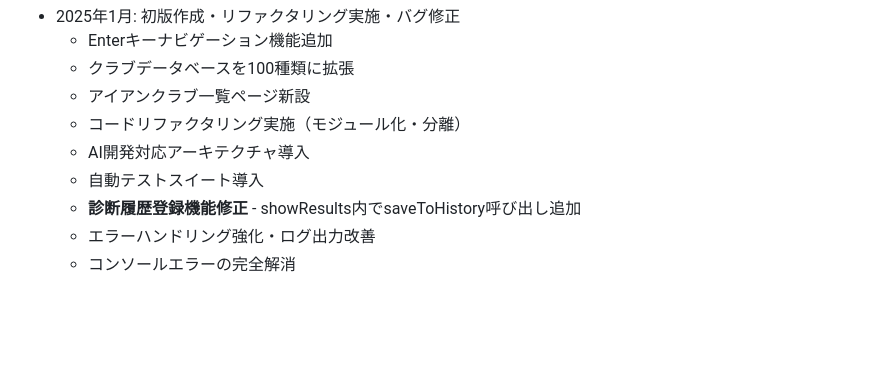
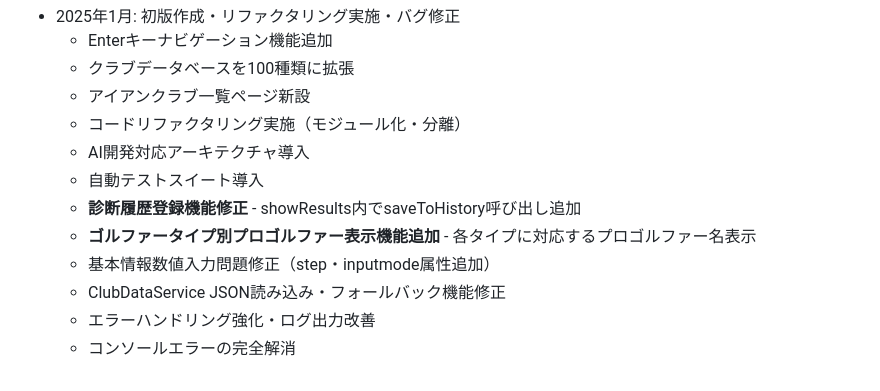
Before and after one commit to appadaycreator/golf-iron-advisor, a Markdown page: CLAUDE.md, the part around the change. Drawn GitHub-style; blank space fills up the shorter version.

Commit message:
Update CLAUDE.md with pro golfer feature details
🤖 Generated with [Claude Code](https://claude.ai/code)

Co-Authored-By: Claude <noreply@anthropic.com>

```diff
--- a/CLAUDE.md
+++ b/CLAUDE.md
@@ -111,5 +111,8 @@ golf-iron-advisor/
   - AI開発対応アーキテクチャ導入
   - 自動テストスイート導入
   - **診断履歴登録機能修正** - showResults内でsaveToHistory呼び出し追加
+  - **ゴルファータイプ別プロゴルファー表示機能追加** - 各タイプに対応するプロゴルファー名表示
+  - 基本情報数値入力問題修正（step・inputmode属性追加）
+  - ClubDataService JSON読み込み・フォールバック機能修正
   - エラーハンドリング強化・ログ出力改善
   - コンソールエラーの完全解消
```
